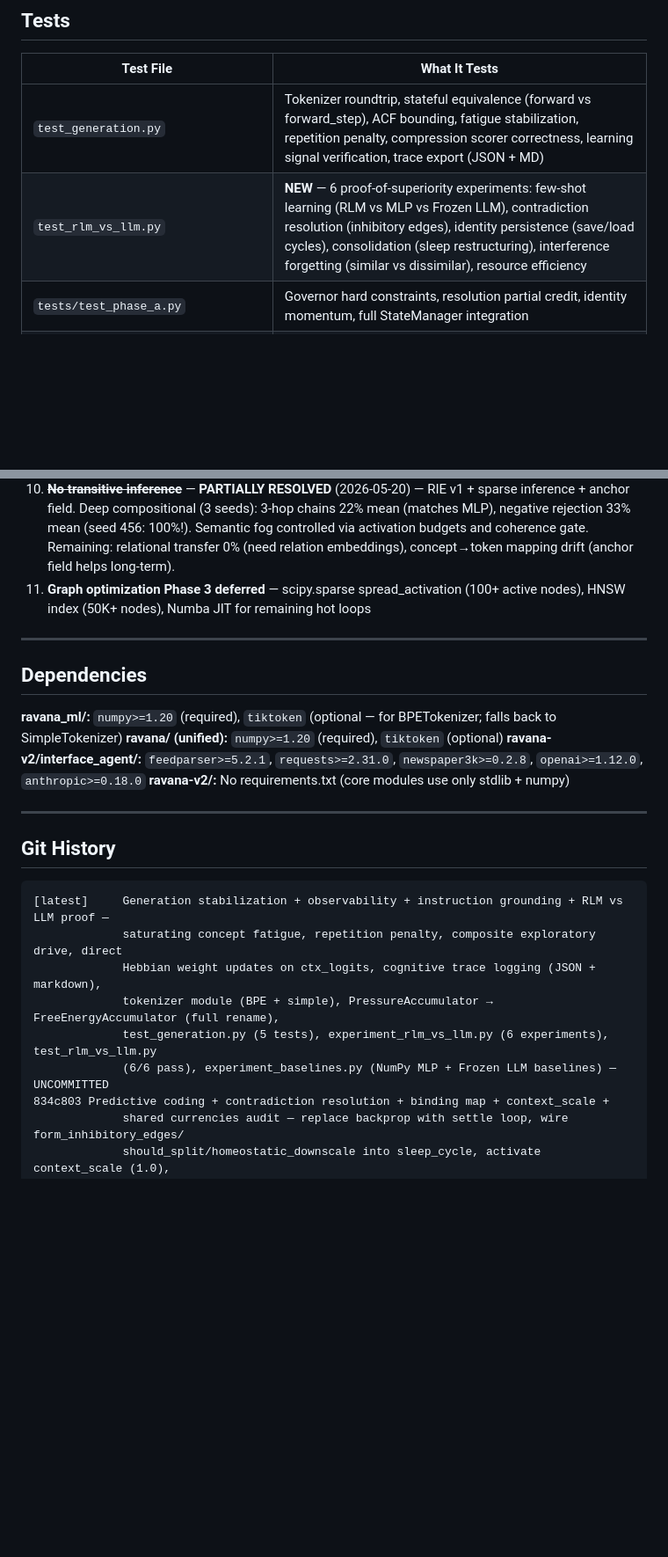
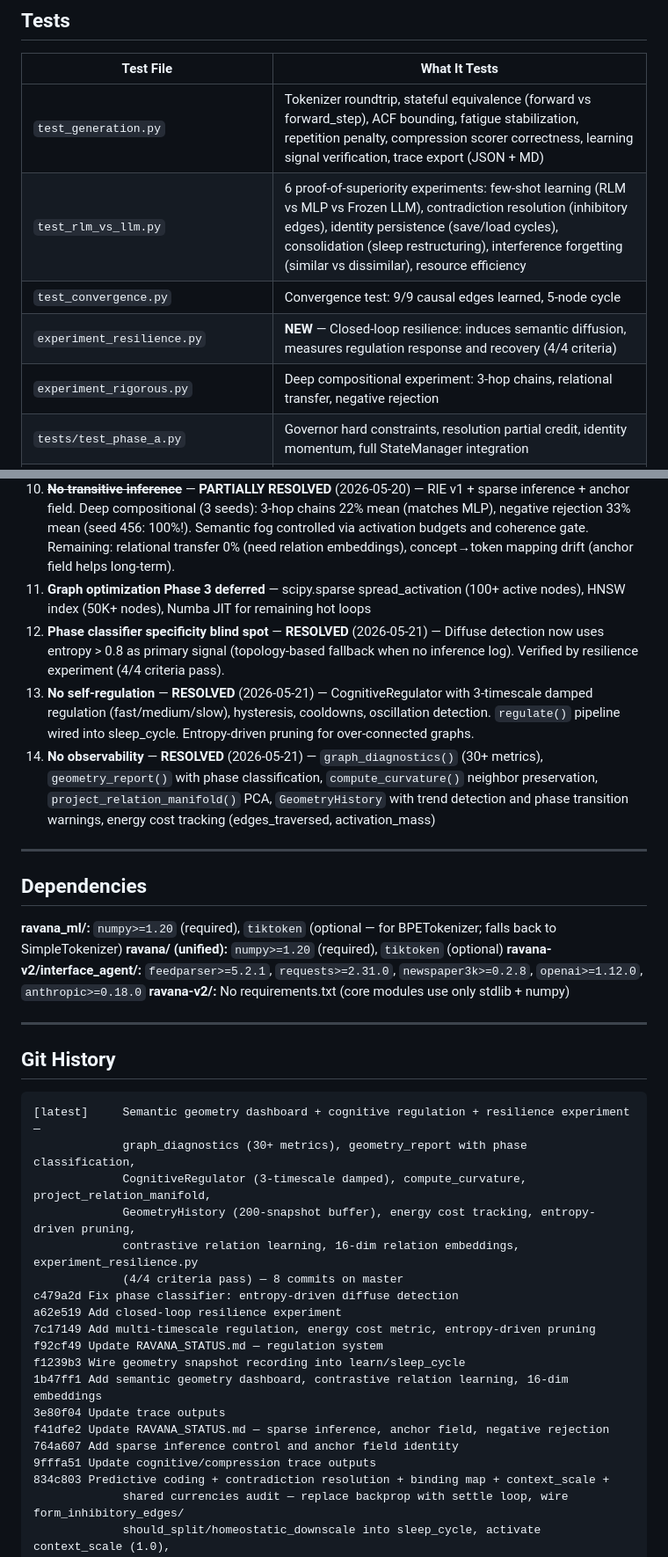
Before and after one commit to oxiverse-ecosystem/ravana, a Markdown page: RAVANA_STATUS.md, 2 parts joined by grey strips. Shown at 88% size. Drawn GitHub-style; blank space fills up the shorter version.

Commit message:
Update RAVANA_STATUS.md — comprehensive update for observability stack
- graph.py: 1,202 → 2,614 lines (RIE, geometry dashboard, regulation)
- rlm.py: 1,338 → 1,410 lines (geometry tracking, regulation wiring)
- ravana_ml total: 4,252 → 5,676 lines
- Added experiment_resilience.py, test_convergence.py, experiment_rigorous.py to test table
- Marked resolved: phase classifier blind spot, no self-regulation, no observability
- Added Phase 2 items: semantic geometry observability, cognitive self-regulation
- Updated git history with 8 latest commits

Co-Authored-By: OpenClaude (mimo-v2.5-pro) <openclaude@gitlawb.com>

````diff
--- a/RAVANA_STATUS.md
+++ b/RAVANA_STATUS.md
@@ -609,7 +609,10 @@ Based on cognitive science research (spreading activation, synaptic homeostasis,
 | Test File | What It Tests |
 |-----------|---------------|
 | `test_generation.py` | Tokenizer roundtrip, stateful equivalence (forward vs forward_step), ACF bounding, fatigue stabilization, repetition penalty, compression scorer correctness, learning signal verification, trace export (JSON + MD) |
-| `test_rlm_vs_llm.py` | **NEW** — 6 proof-of-superiority experiments: few-shot learning (RLM vs MLP vs Frozen LLM), contradiction resolution (inhibitory edges), identity persistence (save/load cycles), consolidation (sleep restructuring), interference forgetting (similar vs dissimilar), resource efficiency |
+| `test_rlm_vs_llm.py` | 6 proof-of-superiority experiments: few-shot learning (RLM vs MLP vs Frozen LLM), contradiction resolution (inhibitory edges), identity persistence (save/load cycles), consolidation (sleep restructuring), interference forgetting (similar vs dissimilar), resource efficiency |
+| `test_convergence.py` | Convergence test: 9/9 causal edges learned, 5-node cycle |
+| `experiment_resilience.py` | **NEW** — Closed-loop resilience: induces semantic diffusion, measures regulation response and recovery (4/4 criteria) |
+| `experiment_rigorous.py` | Deep compositional experiment: 3-hop chains, relational transfer, negative rejection |
 | `tests/test_phase_a.py` | Governor hard constraints, resolution partial credit, identity momentum, full StateManager integration |
 | `test_rlm_full.py` | Full RLM architecture test: predictive coding, contradiction resolution, ConceptBindingMap, context_scale, sleep cycle, persistence |
 | `test_contradiction.py` | Contradictory concepts experiment: normal vs contradictory vs mixed conditions, inhibitory edge formation, ambiguity detection |
@@ -734,6 +739,9 @@ Based on cognitive science research (spreading activation, synaptic homeostasis,
 9. **`accumulate_free_energy()` → `sleep_cycle()` learning rate too slow** — Effective lr ~0.001/step. Direct Hebbian update on ctx_logits works around this, but hidden layers still use the slow path. Consider increasing sleep_cycle application rate or adding direct updates to hidden layers
 10. **~~No transitive inference~~** — **PARTIALLY RESOLVED** (2026-05-20) — RIE v1 + sparse inference + anchor field. Deep compositional (3 seeds): 3-hop chains 22% mean (matches MLP), negative rejection 33% mean (seed 456: 100%!). Semantic fog controlled via activation budgets and coherence gate. Remaining: relational transfer 0% (need relation embeddings), concept→token mapping drift (anchor field helps long-term).
 11. **Graph optimization Phase 3 deferred** — scipy.sparse spread_activation (100+ active nodes), HNSW index (50K+ nodes), Numba JIT for remaining hot loops
+12. **Phase classifier specificity blind spot** — **RESOLVED** (2026-05-21) — Diffuse detection now uses entropy > 0.8 as primary signal (topology-based fallback when no inference log). Verified by resilience experiment (4/4 criteria pass).
+13. **No self-regulation** — **RESOLVED** (2026-05-21) — CognitiveRegulator with 3-timescale damped regulation (fast/medium/slow), hysteresis, cooldowns, oscillation detection. `regulate()` pipeline wired into sleep_cycle. Entropy-driven pruning for over-connected graphs.
+14. **No observability** — **RESOLVED** (2026-05-21) — `graph_diagnostics()` (30+ metrics), `geometry_report()` with phase classification, `compute_curvature()` neighbor preservation, `project_relation_manifold()` PCA, `GeometryHistory` with trend detection and phase transition warnings, energy cost tracking (edges_traversed, activation_mass)
 
 ---
 
@@ -749,12 +757,22 @@ Based on cognitive science research (spreading activation, synaptic homeostasis,
 ## Git History
 
 ```
-[latest]     Generation stabilization + observability + instruction grounding + RLM vs LLM proof —
-             saturating concept fatigue, repetition penalty, composite exploratory drive, direct
-             Hebbian weight updates on ctx_logits, cognitive trace logging (JSON + markdown),
-             tokenizer module (BPE + simple), PressureAccumulator → FreeEnergyAccumulator (full rename),
-             test_generation.py (5 tests), experiment_rlm_vs_llm.py (6 experiments), test_rlm_vs_llm.py
-             (6/6 pass), experiment_baselines.py (NumPy MLP + Frozen LLM baselines) — UNCOMMITTED
+[latest]     Semantic geometry dashboard + cognitive regulation + resilience experiment —
+             graph_diagnostics (30+ metrics), geometry_report with phase classification,
+             CognitiveRegulator (3-timescale damped), compute_curvature, project_relation_manifold,
+             GeometryHistory (200-snapshot buffer), energy cost tracking, entropy-driven pruning,
+             contrastive relation learning, 16-dim relation embeddings, experiment_resilience.py
+             (4/4 criteria pass) — 8 commits on master
+c479a2d Fix phase classifier: entropy-driven diffuse detection
+a62e519 Add closed-loop resilience experiment
+7c17149 Add multi-timescale regulation, energy cost metric, entropy-driven pruning
+f92cf49 Update RAVANA_STATUS.md — regulation system
+f1239b3 Wire geometry snapshot recording into learn/sleep_cycle
+1b47ff1 Add semantic geometry dashboard, contrastive relation learning, 16-dim embeddings
+3e80f04 Update trace outputs
+f41dfe2 Update RAVANA_STATUS.md — sparse inference, anchor field, negative rejection
+764a607 Add sparse inference control and anchor field identity
+9fffa51 Update cognitive/compression trace outputs
 834c803 Predictive coding + contradiction resolution + binding map + context_scale +
              shared currencies audit — replace backprop with settle loop, wire form_inhibitory_edges/
              should_split/homeostatic_downscale into sleep_cycle, activate context_scale (1.0),
````
Also changed, not shown: other parts of RAVANA_STATUS.md (+7 -5 lines).
